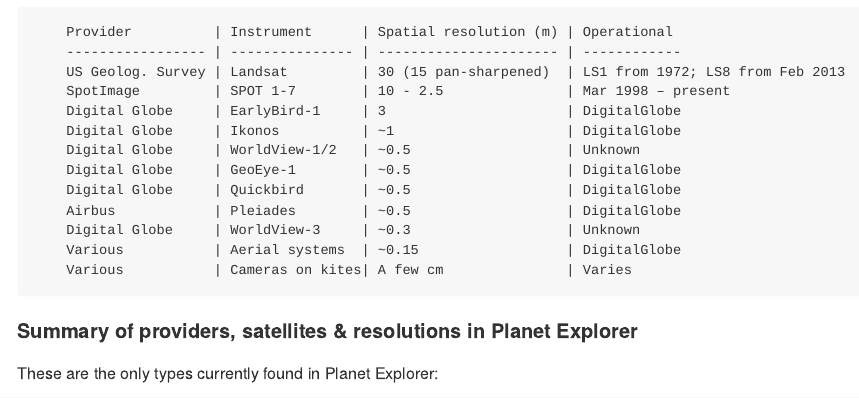
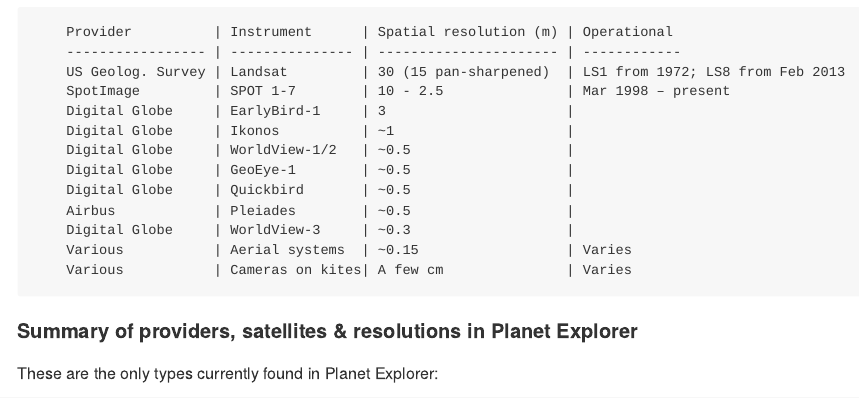
Before and after one commit to emadin/HIMB_Summer_Course_2019_Remote_Sensing_Imagery_GE_Planet_Tutorial, an R Markdown document (GoogleEarthAndPlanetTutorial.Rmd): the page in a window 1100 px wide, from 2790 px down. The pictures show the output file GoogleEarthAndPlanetTutorial.md that the author committed with the source, drawn offline in the style of GitHub.

Commit message:
Updating satellite resolution tables.

```diff
--- a/GoogleEarthAndPlanetTutorial.Rmd
+++ b/GoogleEarthAndPlanetTutorial.Rmd
@@ -112,14 +112,14 @@
         ----------------- | --------------- | ---------------------- | ------------
         US Geolog. Survey | Landsat         | 30 (15 pan-sharpened)  | LS1 from 1972; LS8 from Feb 2013
         SpotImage         | SPOT 1-7        | 10 - 2.5               | Mar 1998 – present
-        Digital Globe     | EarlyBird-1     | 3                      | DigitalGlobe
-        Digital Globe     | Ikonos          | ~1                     | DigitalGlobe
-        Digital Globe     | WorldView-1/2   | ~0.5                   | Unknown
-        Digital Globe     | GeoEye-1        | ~0.5                   | DigitalGlobe
-        Digital Globe     | Quickbird       | ~0.5                   | DigitalGlobe
-        Airbus            | Pleiades        | ~0.5                   | DigitalGlobe
-        Digital Globe     | WorldView-3     | ~0.3                   | Unknown
-        Various           | Aerial systems  | ~0.15                  | DigitalGlobe
+        Digital Globe     | EarlyBird-1     | 3                      |
+        Digital Globe     | Ikonos          | ~1                     |
+        Digital Globe     | WorldView-1/2   | ~0.5                   |
+        Digital Globe     | GeoEye-1        | ~0.5                   |
+        Digital Globe     | Quickbird       | ~0.5                   |
+        Airbus            | Pleiades        | ~0.5                   |
+        Digital Globe     | WorldView-3     | ~0.3                   |
+        Various           | Aerial systems  | ~0.15                  | Varies
         Various           | Cameras on kites| A few cm               | Varies
 
 #### Summary of providers, satellites & resolutions in Planet Explorer
```
Also changed, not shown: GoogleEarthAndPlanetTutorial.md.
